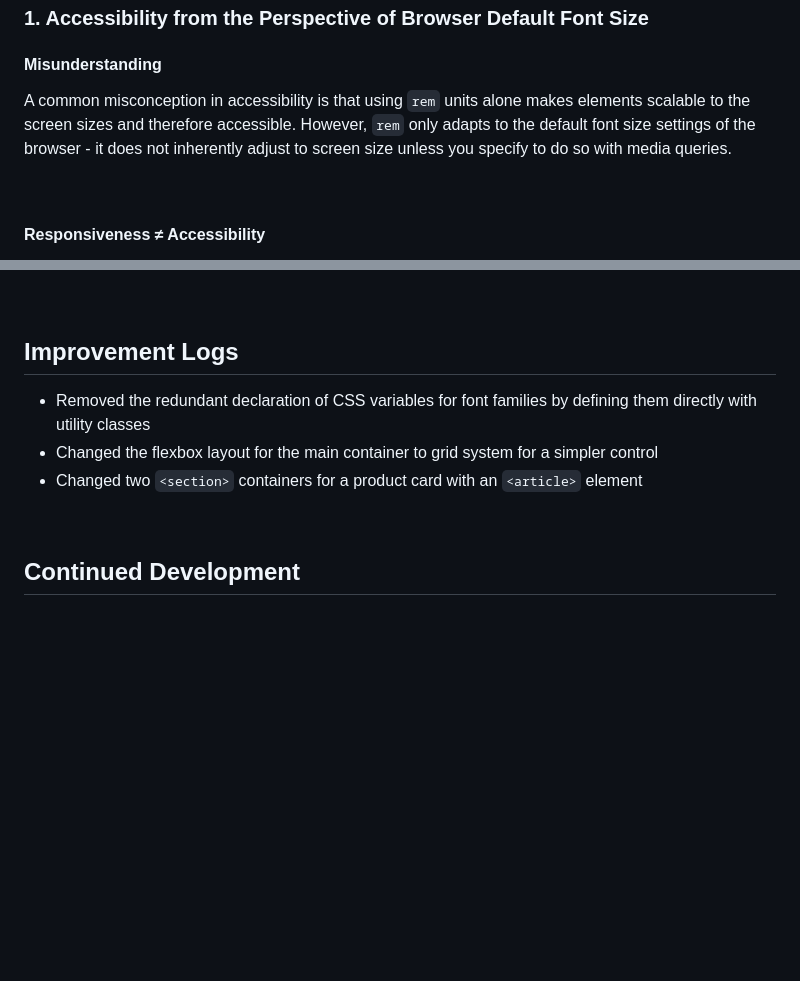
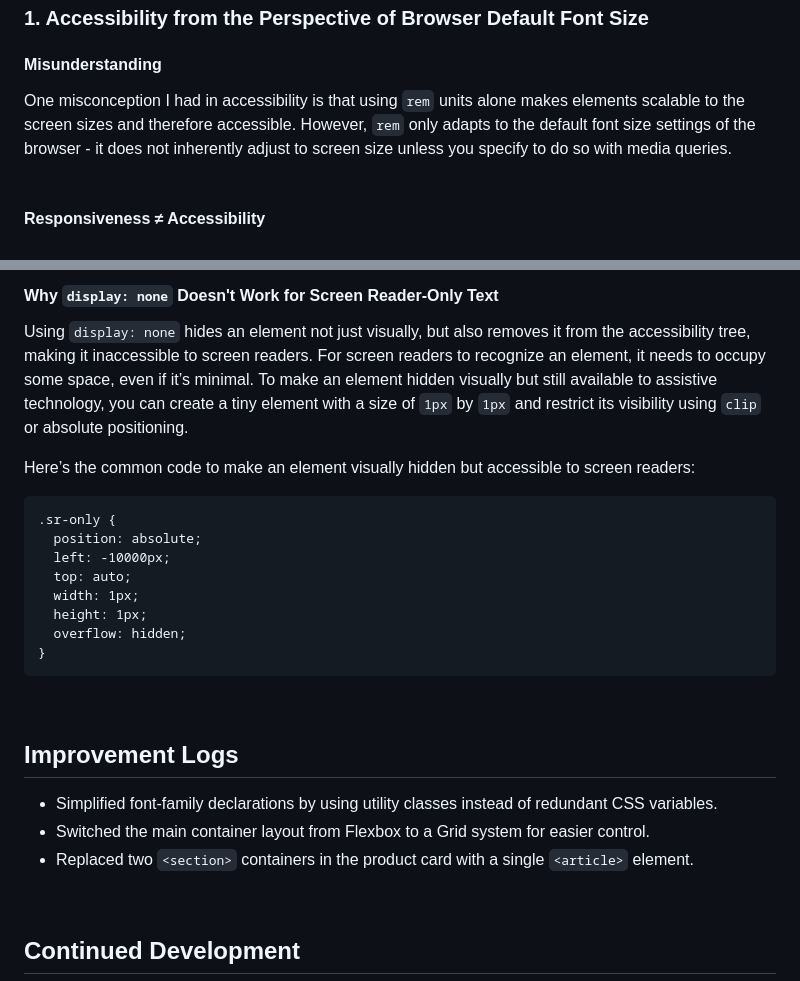
Before and after one commit to Nimus-oes/frontend, a Markdown page: 05-Product Preview Card/README.md, 2 parts joined by grey strips. GitHub-like rendering; blank space fills up the shorter version.

````diff
--- a/05-Product Preview Card/README.md
+++ b/05-Product Preview Card/README.md
@@ -41,9 +41,8 @@
 
 #### Misunderstanding
 
-A common misconception in accessibility is that using `rem` units alone makes elements scalable to the screen sizes and therefore accessible. However, `rem` only adapts to the default font size settings of the browser - it does not inherently adjust to screen size unless you specify to do so with media queries.
-
-<br>
+One misconception I had in accessibility is that using `rem` units alone makes elements scalable to the screen sizes and therefore accessible. However, `rem` only adapts to the default font size settings of the browser - it does not inherently adjust to screen size unless you specify to do so with media queries.
+<br><br>
 
 #### Responsiveness ≠ Accessibility
 
@@ -100,11 +124,27 @@ There are cases where `px` can still be useful, such as for borders or padding w
+#### Why `display: none` Doesn't Work for Screen Reader-Only Text
+
+Using `display: none` hides an element not just visually, but also removes it from the accessibility tree, making it inaccessible to screen readers. For screen readers to recognize an element, it needs to occupy some space, even if it’s minimal. To make an element hidden visually but still available to assistive technology, you can create a tiny element with a size of `1px` by `1px` and restrict its visibility using `clip` or absolute positioning.
+
+Here’s the common code to make an element visually hidden but accessible to screen readers:
+
+```
+.sr-only {
+  position: absolute;
+  left: -10000px;
+  top: auto;
+  width: 1px;
+  height: 1px;
+  overflow: hidden;
+}
+```
 
 <br>
 
 ## Improvement Logs
 
-- Removed the redundant declaration of CSS variables for font families by defining them directly with utility classes
-- Changed the flexbox layout for the main container to grid system for a simpler control
-- Changed two `<section>` containers for a product card with an `<article>` element
+- Simplified font-family declarations by using utility classes instead of redundant CSS variables.
+- Switched the main container layout from Flexbox to a Grid system for easier control.
+- Replaced two `<section>` containers in the product card with a single `<article>` element.
 
 <br>
 
````
Also changed, not shown: other parts of 05-Product Preview Card/README.md (+43 -18 lines).
